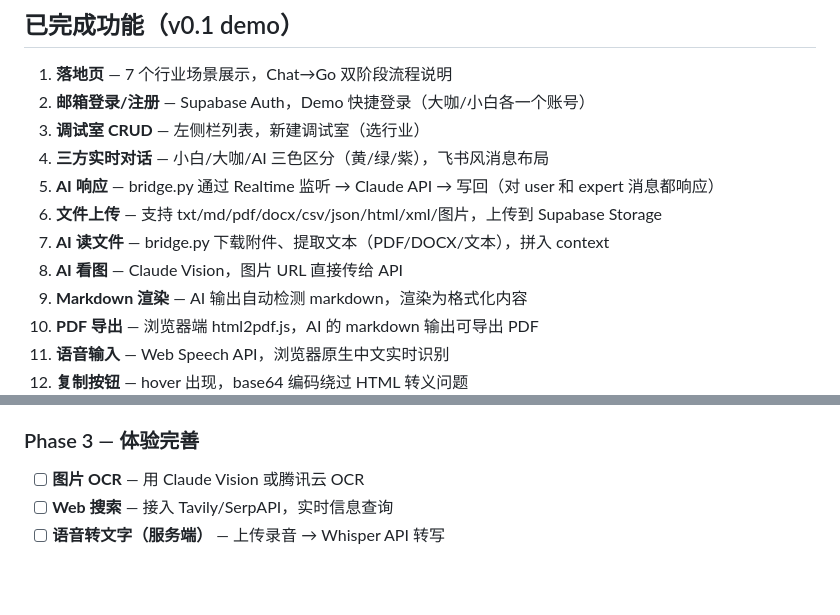
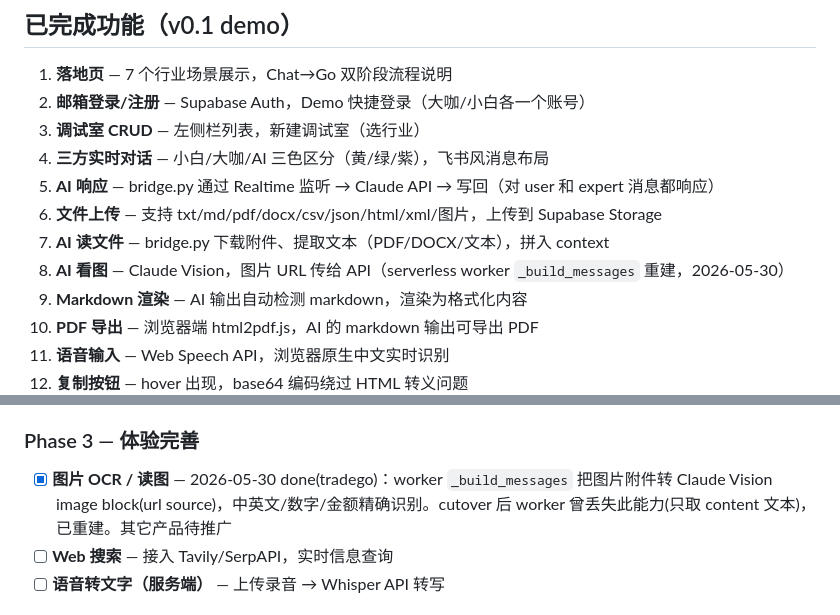
Before and after one commit to tototo1999/chat2go, a Markdown page: CLAUDE.md, 2 parts joined by grey strips. GitHub-like rendering; blank space fills up the shorter version.

Commit message:
docs(CLAUDE): 图片OCR/读图 标记完成(tradego worker Claude Vision)
Co-Authored-By: Claude Opus 4.8 (1M context) <noreply@anthropic.com>

```diff
--- a/CLAUDE.md
+++ b/CLAUDE.md
@@ -39,7 +39,7 @@ RLS 策略：所有人可读 rooms/messages，登录用户可发消息/建房，
 5. **AI 响应** — bridge.py 通过 Realtime 监听 → Claude API → 写回（对 user 和 expert 消息都响应）
 6. **文件上传** — 支持 txt/md/pdf/docx/csv/json/html/xml/图片，上传到 Supabase Storage
 7. **AI 读文件** — bridge.py 下载附件、提取文本（PDF/DOCX/文本），拼入 context
-8. **AI 看图** — Claude Vision，图片 URL 直接传给 API
+8. **AI 看图** — Claude Vision，图片 URL 传给 API（serverless worker `_build_messages` 重建，2026-05-30）
 9. **Markdown 渲染** — AI 输出自动检测 markdown，渲染为格式化内容
 10. **PDF 导出** — 浏览器端 html2pdf.js，AI 的 markdown 输出可导出 PDF
 11. **语音输入** — Web Speech API，浏览器原生中文实时识别
@@ -82,7 +82,7 @@ RLS 策略：所有人可读 rooms/messages，登录用户可发消息/建房，
 
 ### Phase 3 — 体验完善
 
-- [ ] **图片 OCR** — 用 Claude Vision 或腾讯云 OCR
+- [x] **图片 OCR / 读图** — 2026-05-30 done(tradego)：worker `_build_messages` 把图片附件转 Claude Vision image block(url source)，中英文/数字/金额精确识别。cutover 后 worker 曾丢失此能力(只取 content 文本)，已重建。其它产品待推广
 - [ ] **Web 搜索** — 接入 Tavily/SerpAPI，实时信息查询
 - [ ] **语音转文字（服务端）** — 上传录音 → Whisper API 转写
 
```
